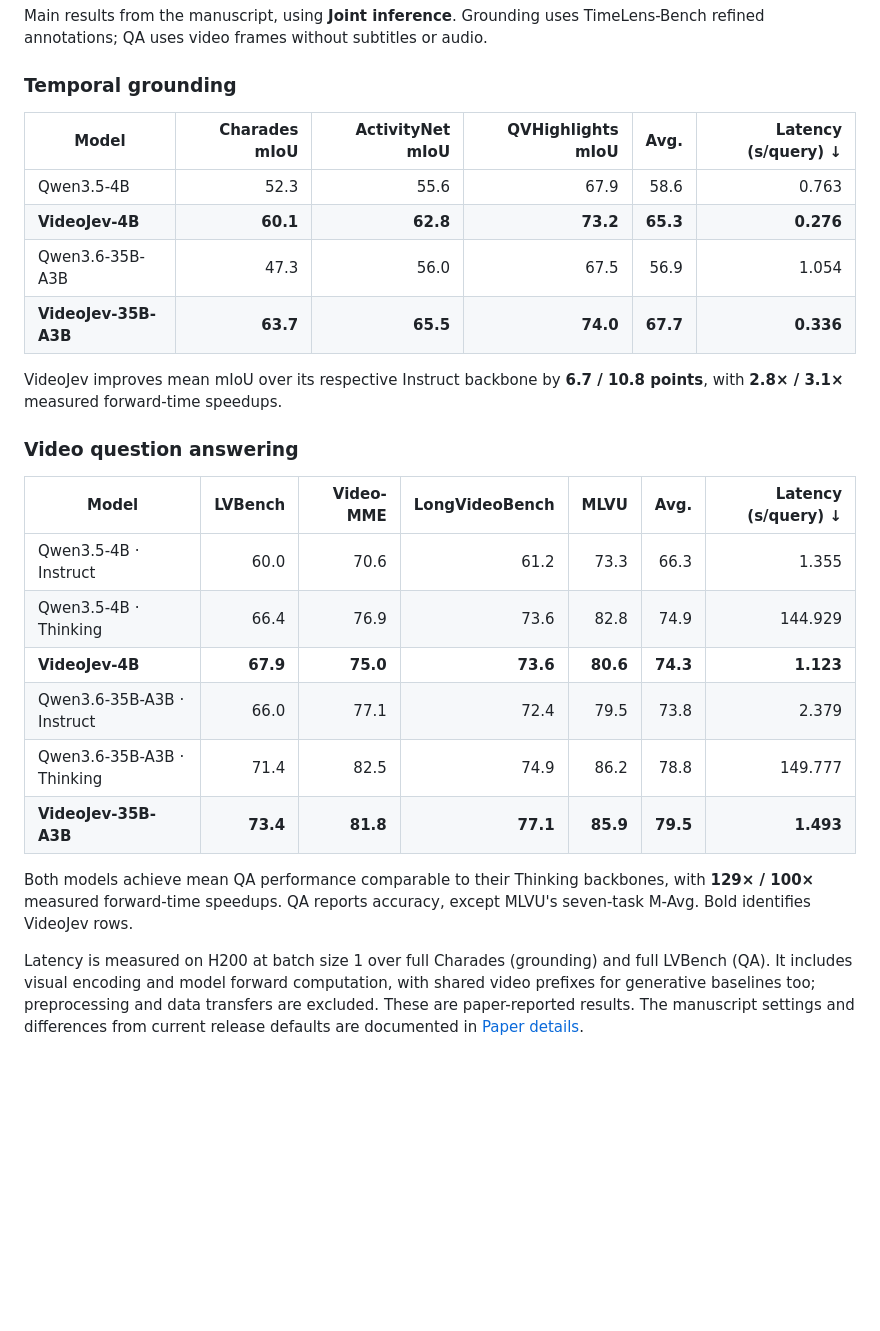
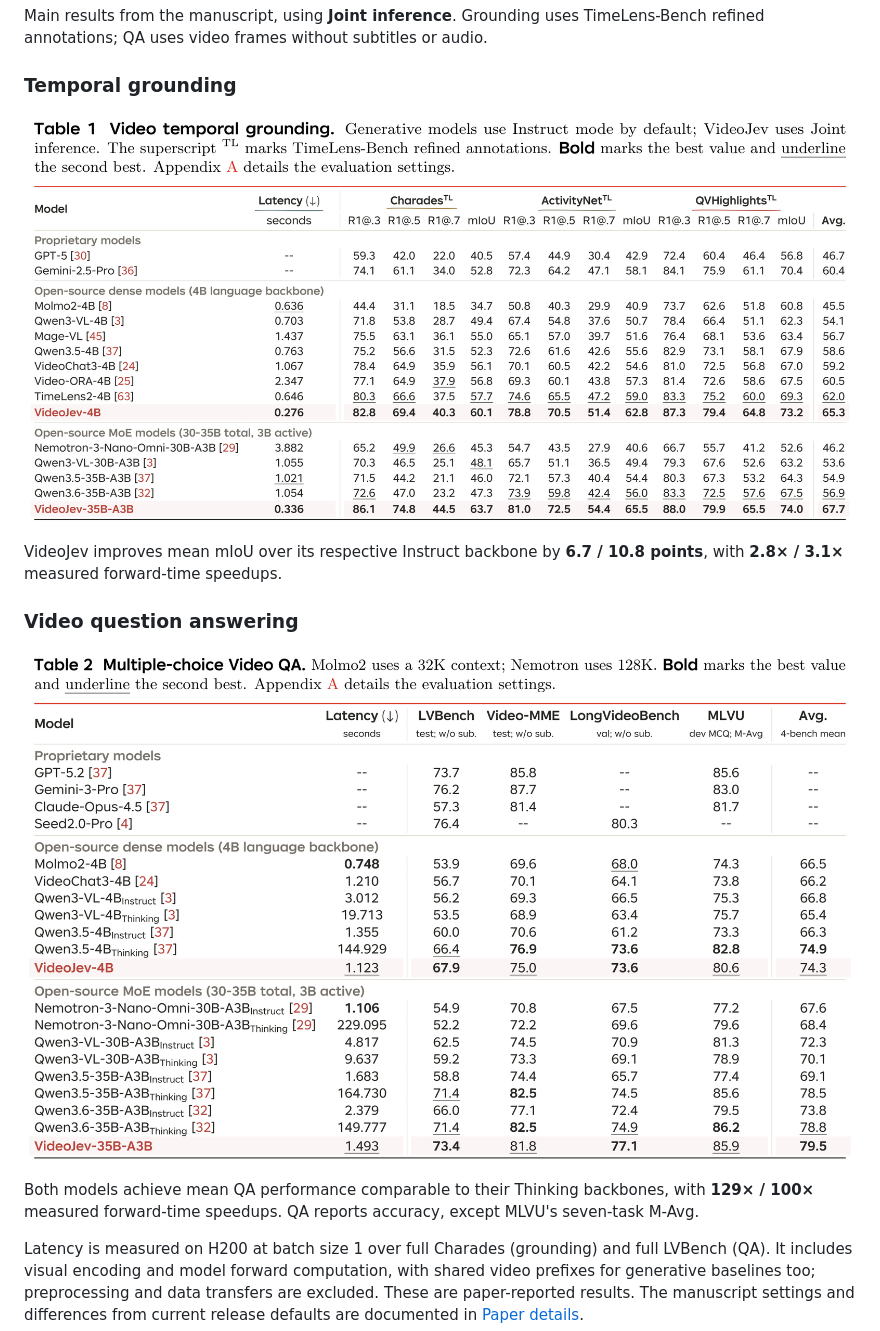
Before and after one commit to MCG-NJU/VideoJev, a Markdown page: README.md, the part around the change. Drawn GitHub-style; pictures changed too: docs/assets/temporal-grounding-table.png (added), docs/assets/video-qa-table.png (added); blank space fills up the shorter version.

Commit message:
Use original paper tables in README

```diff
--- a/README.md
+++ b/README.md
@@ -65,27 +65,15 @@ Main results from the manuscript, using **Joint inference**. Grounding uses Time
 
 ### Temporal grounding
 
-| Model | Charades mIoU | ActivityNet mIoU | QVHighlights mIoU | Avg. | Latency (s/query) ↓ |
-|---|---:|---:|---:|---:|---:|
-| Qwen3.5-4B | 52.3 | 55.6 | 67.9 | 58.6 | 0.763 |
-| **VideoJev-4B** | **60.1** | **62.8** | **73.2** | **65.3** | **0.276** |
-| Qwen3.6-35B-A3B | 47.3 | 56.0 | 67.5 | 56.9 | 1.054 |
-| **VideoJev-35B-A3B** | **63.7** | **65.5** | **74.0** | **67.7** | **0.336** |
+![Paper Table 1: complete temporal grounding results, including recall, mIoU, and latency](docs/assets/temporal-grounding-table.png)
 
 VideoJev improves mean mIoU over its respective Instruct backbone by **6.7 / 10.8 points**, with **2.8× / 3.1×** measured forward-time speedups.
 
 ### Video question answering
 
-| Model | LVBench | Video-MME | LongVideoBench | MLVU | Avg. | Latency (s/query) ↓ |
-|---|---:|---:|---:|---:|---:|---:|
-| Qwen3.5-4B · Instruct | 60.0 | 70.6 | 61.2 | 73.3 | 66.3 | 1.355 |
-| Qwen3.5-4B · Thinking | 66.4 | 76.9 | 73.6 | 82.8 | 74.9 | 144.929 |
-| **VideoJev-4B** | **67.9** | **75.0** | **73.6** | **80.6** | **74.3** | **1.123** |
-| Qwen3.6-35B-A3B · Instruct | 66.0 | 77.1 | 72.4 | 79.5 | 73.8 | 2.379 |
-| Qwen3.6-35B-A3B · Thinking | 71.4 | 82.5 | 74.9 | 86.2 | 78.8 | 149.777 |
-| **VideoJev-35B-A3B** | **73.4** | **81.8** | **77.1** | **85.9** | **79.5** | **1.493** |
+![Paper Table 2: complete multiple-choice video QA results and latency](docs/assets/video-qa-table.png)
 
-Both models achieve mean QA performance comparable to their Thinking backbones, with **129× / 100×** measured forward-time speedups. QA reports accuracy, except MLVU's seven-task M-Avg. Bold identifies VideoJev rows.
+Both models achieve mean QA performance comparable to their Thinking backbones, with **129× / 100×** measured forward-time speedups. QA reports accuracy, except MLVU's seven-task M-Avg.
 
 Latency is measured on H200 at batch size 1 over full Charades (grounding) and full LVBench (QA). It includes visual encoding and model forward computation, with shared video prefixes for generative baselines too; preprocessing and data transfers are excluded. These are paper-reported results. The manuscript settings and differences from current release defaults are documented in [Paper details](docs/PAPER.md#reported-results-and-measurement-protocol).
 
```
Also changed, not shown: docs/PAPER.md (+3 -1 lines).
